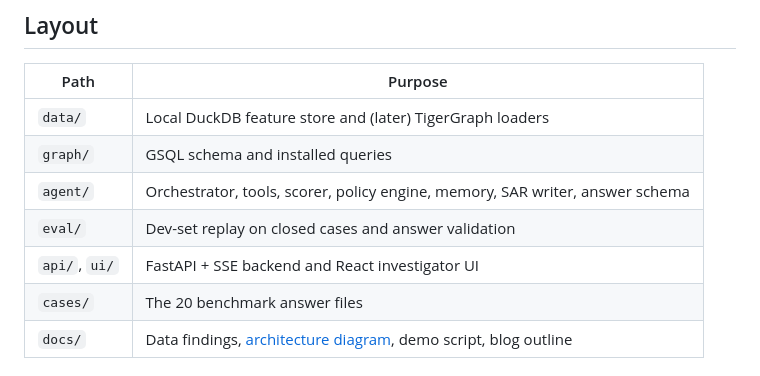
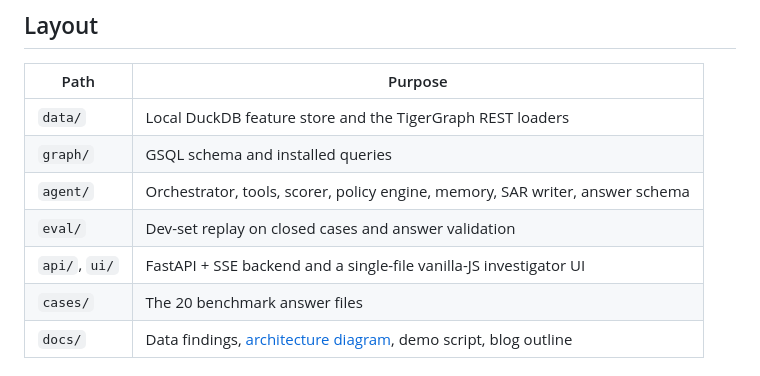
Before and after one commit to neevmodh/graphsleuth, a Markdown page: README.md, the part around the change. Rendered like a GitHub page.

Commit message:
README: fix stale UI/loader descriptions (vanilla JS, not React; loaders already built)
Co-Authored-By: Claude Sonnet 5 <noreply@anthropic.com>

```diff
--- a/README.md
+++ b/README.md
@@ -28,11 +28,11 @@ are enforced in code (`agent/policy.py`), so policy is never hallucinated.
 ## Layout
 | Path | Purpose |
 |---|---|
-| `data/` | Local DuckDB feature store and (later) TigerGraph loaders |
+| `data/` | Local DuckDB feature store and the TigerGraph REST loaders |
 | `graph/` | GSQL schema and installed queries |
 | `agent/` | Orchestrator, tools, scorer, policy engine, memory, SAR writer, answer schema |
 | `eval/` | Dev-set replay on closed cases and answer validation |
-| `api/`, `ui/` | FastAPI + SSE backend and React investigator UI |
+| `api/`, `ui/` | FastAPI + SSE backend and a single-file vanilla-JS investigator UI |
 | `cases/` | The 20 benchmark answer files |
 | `docs/` | Data findings, [architecture diagram](docs/architecture.svg), demo script, blog outline |
 
```
